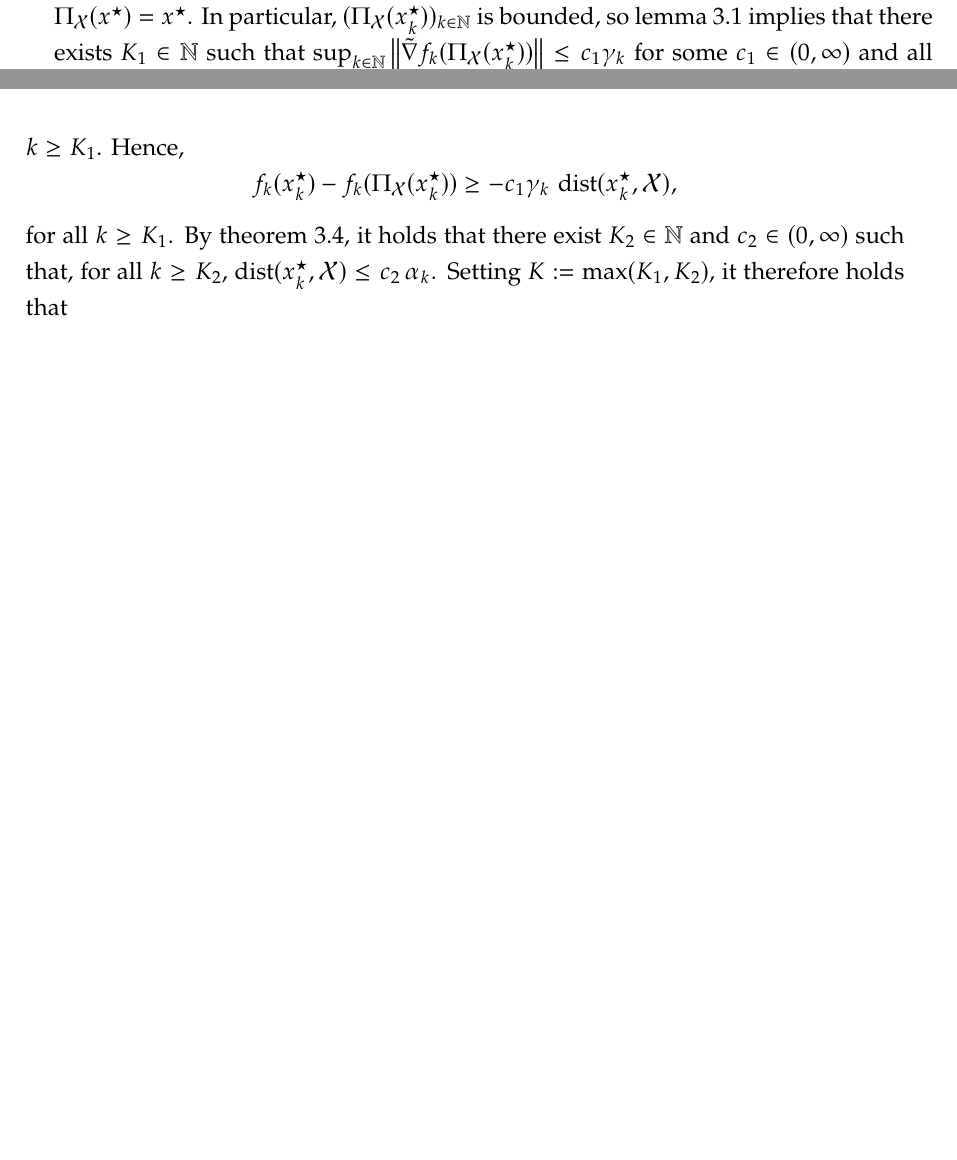
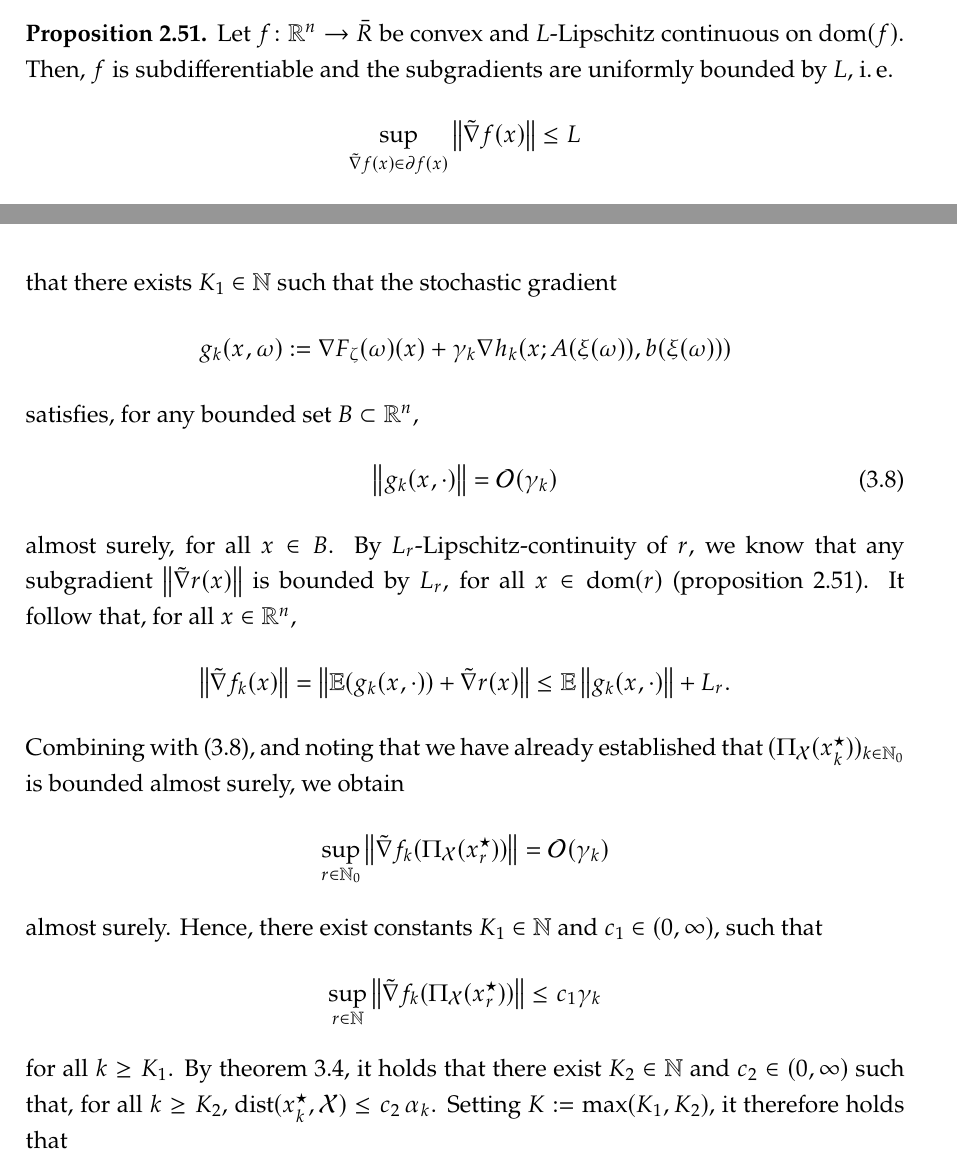
Before and after one commit to amlava/thesis, a LaTeX thesis (thesis/main.tex, which reads thesis/sec/chapter2.tex, thesis/sec/chapter3.tex): two parts of pages 51 and 52 of 87 before the commit and two parts of pages 28 and 52 of 87 after it, joined at a grey line, cut at the place of the change, the shorter picture padded with empty space. Compiled offline with pdfLaTeX.

Commit message:
improve clarity in proof

```diff
--- a/thesis/sec/chapter2.tex
+++ b/thesis/sec/chapter2.tex
@@ -724,6 +724,16 @@ Clearly, strongly convex functions are convex.
     on any nonempty closed convex set.
 \end{proposition}
 
+\begin{proposition}
+    \label{prop:convex-lipschitz-then-uniformly-bounded-subgradients}
+    Let $f\colon\R^n\to\bar{R}$ be convex and $L$-Lipschitz continuous on $\dom(f)$. Then, $f$ is subdifferentiable
+    and the subgradients are uniformly bounded by $L$, i.\,e.
+    \[
+        \sup_{\tilde{\nabla} f(x) \in \partial f(x)} \norm{ \tilde{\nabla} f(x) } \leq L
+    \]
+    for all $x\in\dom(f)$.
+\end{proposition}
+
 % \begin{example}
 %     \label{ex:convex-functions}
 %     Examples of (strongly) convex functions include
--- a/thesis/sec/chapter3.tex
+++ b/thesis/sec/chapter3.tex
@@ -980,6 +978,0 @@ involves a nonnegative term plus a small negative term.
-    of the projection map, $\lim_{k\to\infty} \proj(x_k^\star) = \proj(x^\star) = x^\star$.
-    In particular, $(\proj(x_k^\star))_{k\in\N}$ is bounded, so \cref{lem:basic-properties} implies
-    that there exists $K_1\in\N$ such that $\sup_{k\in\N} \norm{\tilde{\nabla} f_k(\proj(x_k^\star))}
-    \leq c_1 \gamma_k$ for some $c_1\in(0,\infty)$ and all $k\geq K_1$. Hence,
-    \[
-        f_k(x_k^\star) - f_k(\proj(x_k^\star)) \geq -c_1 \gamma_k\, \dist(x_k^\star,\mathcal{X}),
@@ -986,3 +983,31 @@ involves a nonnegative term plus a small negative term.
+    that there exists $K_1\in\N$ such that
+    the stochastic gradient
+    \[
+        g_k(x, \omega) := \nabla F_\zeta(\omega)(x) + \gamma_k \nabla h_k(x; A(\xi(\omega)), b(\xi(\omega)))
+    \]
+    satisfies, for any bounded set $B\subset\R^n$,
+    \begin{equation}
+        \label{eq:proof:lem:recursion-for-almost-sure-convergence:asymptotic-of-g_k}
+        \norm{g_k(x, \cdot)} = \mathcal{O}(\gamma_k)
+    \end{equation}
+    almost surely, for all $x\in B$.
+    By $L_r$-Lipschitz-continuity of $r$, we know that any subgradient $\norm{\tilde{\nabla} r(x)}$
+    is bounded by $L_r$, for all $x\in\dom(r)$ (\cref{prop:convex-lipschitz-then-uniformly-bounded-subgradients}).
+    It follow that, for all $x\in\R^n$,
+    \[
+        \norm{\tilde{\nabla} f_k(x)} = \norm{\E(g_k(x, \cdot)) + \tilde{\nabla} r(x)}
+        \leq \E\norm{g_k(x, \cdot)} + L_r.
+    \]
+    Combining with \eqref{eq:proof:lem:recursion-for-almost-sure-convergence:asymptotic-of-g_k},
+    and noting that we have already established that $(\proj(x_k^\star))_{k\in\N_0}$ is bounded almost surely,
+    we obtain
+    \[
+        \sup_{r\in\N_0} \norm{\tilde{\nabla} f_k(\proj(x_r^\star))} = \mathcal{O}(\gamma_k)
+    \]
+    almost surely. Hence, there exist constants $K_1\in\N$ and $c_1\in(0,\infty)$, such that
+    \[
+        \sup_{r\in\N} \norm{\tilde{\nabla} f_k(\proj(x_r^\star))}
+        \leq c_1 \gamma_k
     \]
     for all $k\geq K_1$.
     By \cref{thm:distance-to-feasibility-bound}, it holds that there exist
```
Also changed, not shown: thesis/main.pdf, thesis/sec/chapter3.tex (17 more changed lines).
